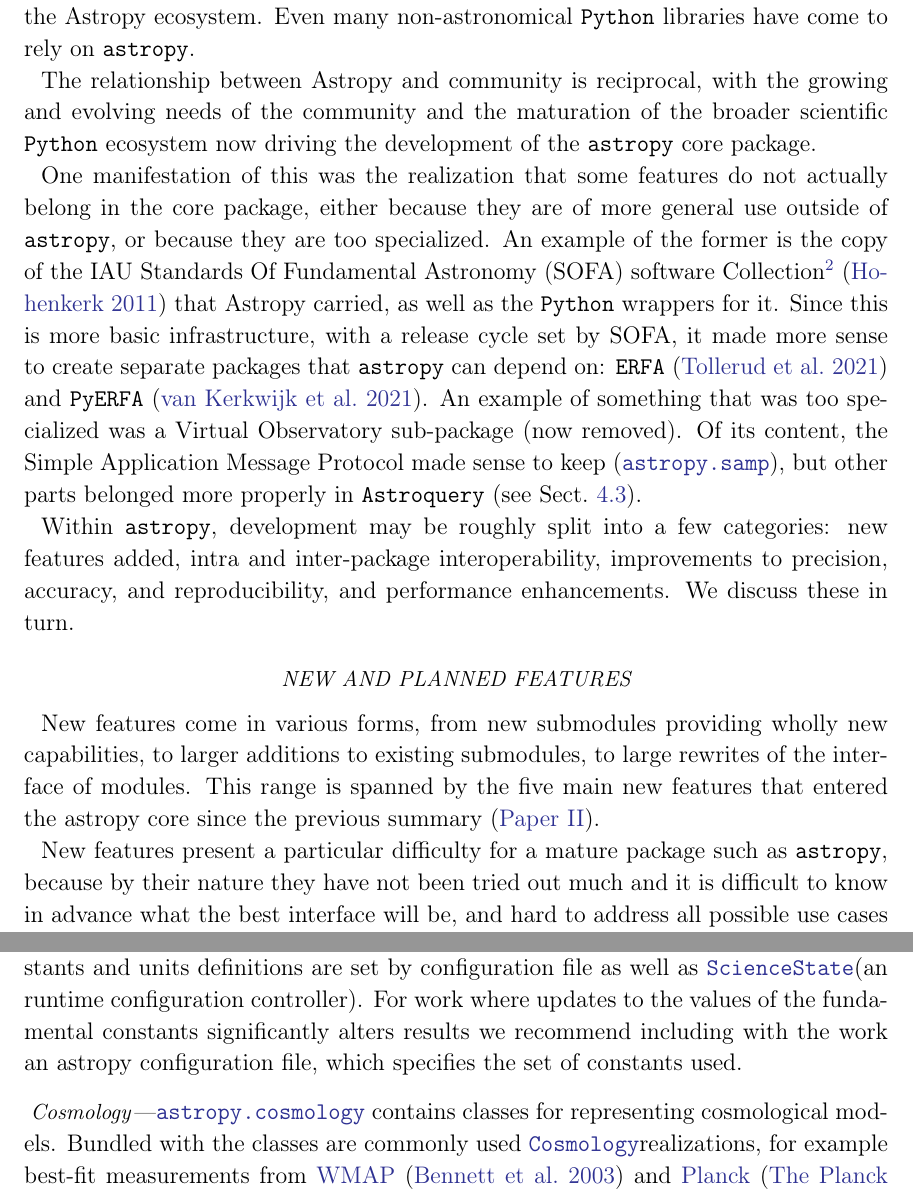
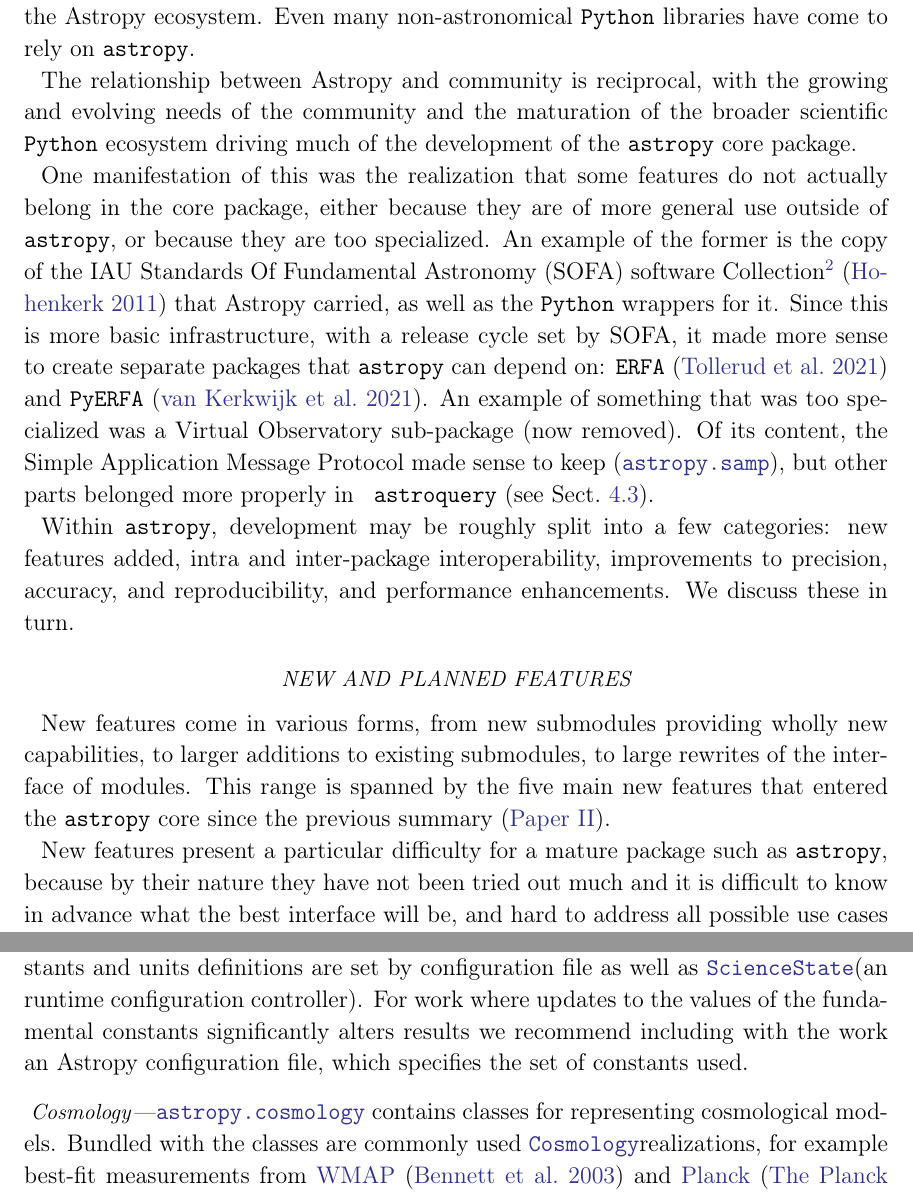
Before and after one commit to astropy/astropy-v5.0-paper, a LaTeX paper (src/ms.tex): two parts of pages 4 and 9 of 22, joined at a grey line, cut so that both start at the same text. Compiled offline with pdfLaTeX.

Commit message:
spelling and fixes
Signed-off-by: nstarman <nstarkman@protonmail.com>

```diff
--- a/src/ms.tex
+++ b/src/ms.tex
@@ -248,13 +248,13 @@
 
   The relationship between \astropy and community is reciprocal, with the
   growing and evolving needs of the community and the maturation of the broader
-scientific \python ecosystem now driving the development of the \astropypkg
-core package.
+  scientific \python ecosystem driving much of the development of the
+  \astropypkg core package.
 
-One manifestation of this was the realization that some features do not actually
-belong in the core package, either because they are of more general use
-outside of \astropypkg, or because they are too specialized. An example of the
-former is the copy of the IAU Standards Of Fundamental Astronomy (SOFA)
+  One manifestation of this was the realization that some features do not
+  actually belong in the core package, either because they are of more general
+  use outside of \astropypkg, or because they are too specialized. An example of
+  the former is the copy of the IAU Standards Of Fundamental Astronomy (SOFA)
   software Collection\footnote{\url{http://www.iausofa.org}} \citep{sofa} that
   \astropy carried, as well as the \python wrappers for it.  Since this is more
   basic infrastructure, with a release cycle set by SOFA, it made more sense to
@@ -262,33 +262,21 @@
   \citep{erfa} and \package{PyERFA} \citep{pyerfa}. An example of something that
   was too specialized was a Virtual Observatory sub-package (now removed).  Of
   its content, the Simple Application Message Protocol made sense to keep
-(\astropysubpkg{samp}), but other parts belonged more properly in {\tt
-Astroquery} (see Sect.~\ref{sec:astroquery}).
+  (\astropysubpkg{samp}), but other parts belonged more properly in \package{
+  astroquery} (see Sect.~\ref{sec:astroquery}).
 
-Within \astropypkg, development may be roughly split into a few
-categories: new features added, intra and inter-package
-interoperability, improvements to precision, accuracy, and
-reproducibility, and performance enhancements. We discuss these in turn.
+  Within \astropypkg, development may be roughly split into a few categories:
+  new features added, intra and inter-package interoperability, improvements to
+  precision, accuracy, and reproducibility, and performance enhancements. We
+  discuss these in turn.
 
 
 \subsubsection*{New and Planned Features} \label{sec:core-features-new}
 
-% \begin{itemize}
-%  \item Time Series sub-package (V3.1: New Box Least Squares Periodogram)
-%  \item Uncertainties and Distributions
-%   \item ERFA module is now it’s own thing; Obliquely tie in that units
-%    remains in astropy -> above
-%  \item ? Pytest plugin ecosystem -> done elsewhere
-%  \item A new SpectralCoord class for representing and transforming spectral quantities
-%    Velocity in Coordinates
-%  \item WCS API : A shared Python interface for World Coordinate Systems
-%        Include APE 14 reference
-% \end{itemize}
-
 New features come in various forms, from new submodules providing
 wholly new capabilities, to larger additions to existing submodules,
 to large rewrites of the interface of modules.  This range is spanned
-by the five main new features that entered the astropy core since the
+by the five main new features that entered the \astropypkg core since the
 previous summary \citepalias{astropy:2018}.
 
 New features present a particular difficulty for a mature package such
@@ -581,15 +569,13 @@
     The constants and units definitions are set by configuration file as well as
     \astropyScienceState (an runtime configuration controller). For work where
     updates to the values of the fundamental constants significantly alters
-    results we recommend including with the work an astropy configuration file,
+    results we recommend including with the work an \astropy configuration file,
     which specifies the set of constants used.
 
   \paragraph{Cosmology}
     % TODO! At least one good sentence about "what is the benefit of astropy.cosmology"
 
     \astropycosmology contains classes for representing cosmological models.
-    % currently all homogeneous and isotropic variations of the
-    % Friedmann-Lemaitre-Robertson-Walker metric.
     Bundled with the classes are commonly used \astropyCosmology realizations, for
     example best-fit measurements from
     \href{https://lambda.gsfc.nasa.gov/product/map/current/}{WMAP}
```
Also changed, not shown: src/ms.tex (15 more changed lines). Lines whose indentation alone changed are shown as unchanged.
